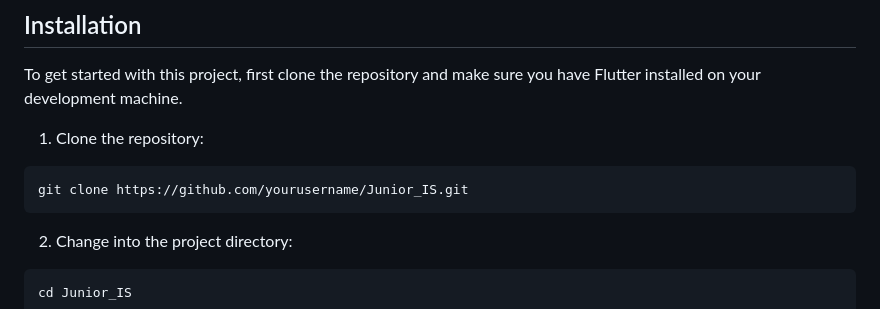
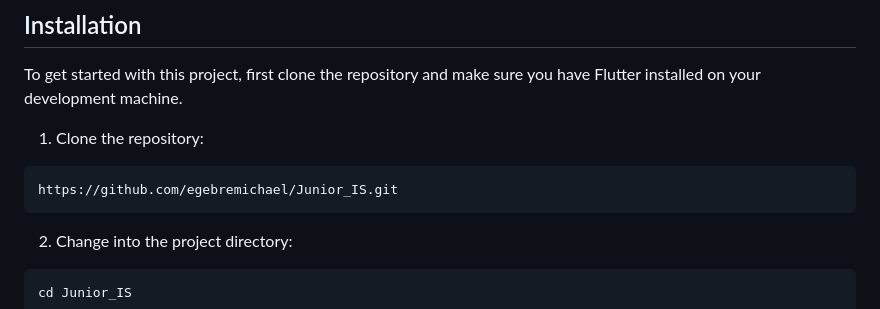
Before and after one commit to egebremichael/College_app, a Markdown page: README.md, the part around the change. Drawn GitHub-style.

Commit message:
Fixed typo

````diff
--- a/README.md
+++ b/README.md
@@ -17,7 +17,7 @@ To get started with this project, first clone the repository and make sure you h
 1. Clone the repository:
 
 ```
-git clone https://github.com/yourusername/Junior_IS.git
+https://github.com/egebremichael/Junior_IS.git
 ```
 
 2. Change into the project directory:
````
